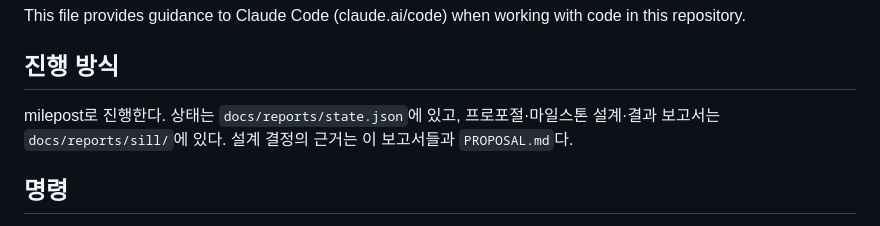
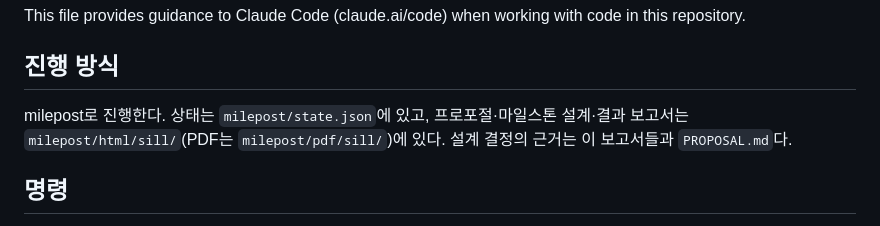
Before and after one commit to 2j2h5/winsill, a Markdown page: CLAUDE.md, the part around the change. Drawn GitHub-style.

Commit message:
milepost 문서 폴더를 새 형식(milepost/)으로 옮김
docs/reports → milepost/{pdf,html,images}/sill, state.json의 dir → slug,
git → {work, folder}. 문서 내용은 그대로이고 이미지 경로만 고쳤다.

Co-Authored-By: Claude Opus 5.5 <noreply@anthropic.com>

```diff
--- a/CLAUDE.md
+++ b/CLAUDE.md
@@ -4,7 +4,7 @@ This file provides guidance to Claude Code (claude.ai/code) when working with co
 
 ## 진행 방식
 
-milepost로 진행한다. 상태는 `docs/reports/state.json`에 있고, 프로포절·마일스톤 설계·결과 보고서는 `docs/reports/sill/`에 있다. 설계 결정의 근거는 이 보고서들과 `PROPOSAL.md`다.
+milepost로 진행한다. 상태는 `milepost/state.json`에 있고, 프로포절·마일스톤 설계·결과 보고서는 `milepost/html/sill/`(PDF는 `milepost/pdf/sill/`)에 있다. 설계 결정의 근거는 이 보고서들과 `PROPOSAL.md`다.
 
 ## 명령
 
```
